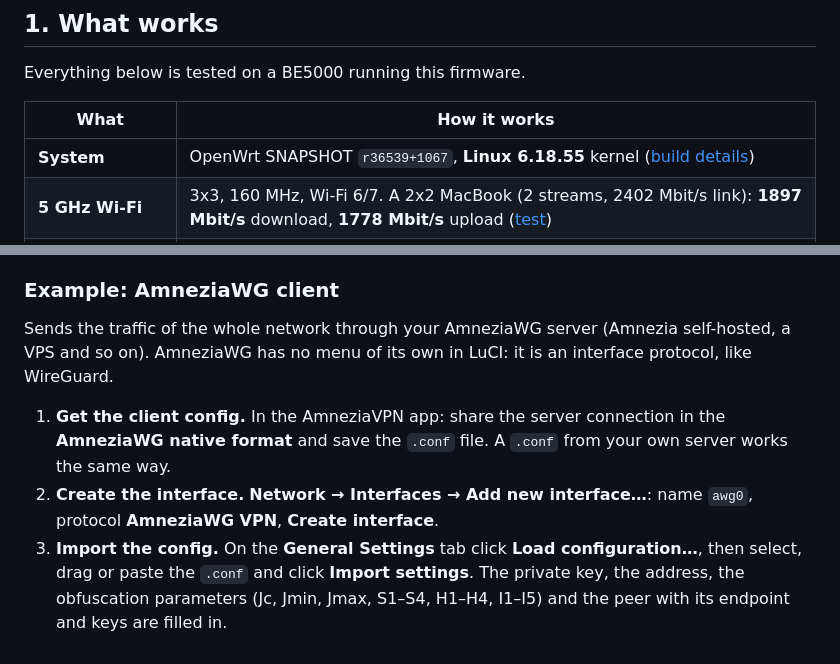
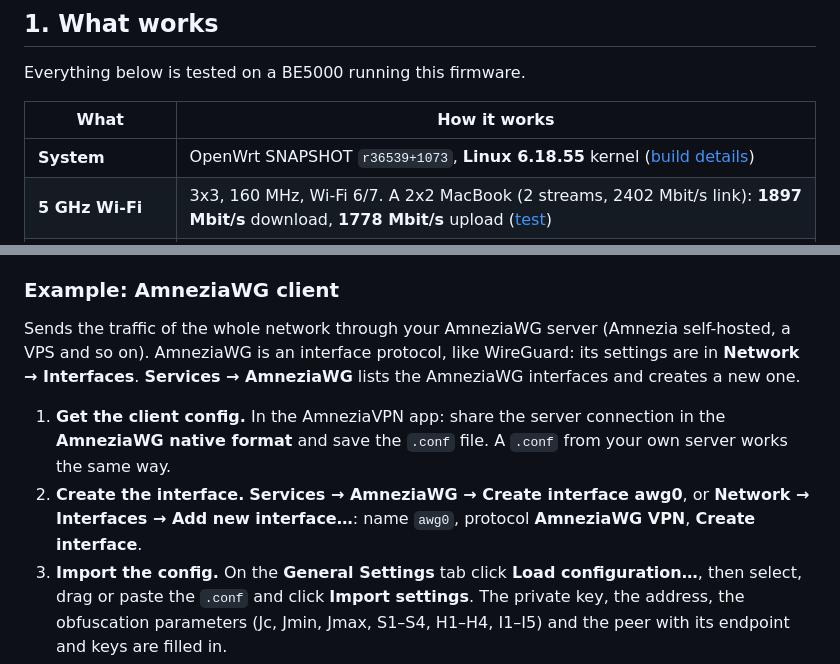
Before and after one commit to pabragin/xiaomi-be5000-openwrt, a Markdown page: README.md, 2 parts joined by grey strips. Rendered like a GitHub page.

```diff
--- a/README.md
+++ b/README.md
@@ -26,7 +26,7 @@ Everything below is tested on a BE5000 running this firmware.
 
 | What | How it works |
 |---|---|
-| **System** | OpenWrt SNAPSHOT `r36539+1067`, **Linux 6.18.55** kernel ([build details](firmware/openwrt/README.md)) |
+| **System** | OpenWrt SNAPSHOT `r36539+1073`, **Linux 6.18.55** kernel ([build details](firmware/openwrt/README.md)) |
 | **5 GHz Wi-Fi** | 3x3, 160 MHz, Wi-Fi 6/7. A 2x2 MacBook (2 streams, 2402 Mbit/s link): **1897 Mbit/s** download, **1778 Mbit/s** upload ([test](docs/en/technical.md#speed)) |
 | **Wi-Fi 7** | WPA3 with GCMP-256 and MLO (2.4 + 5 GHz) also go through the NPU: a Wi-Fi 7 client on WPA3 uploads 1560–1760 Mbit/s |
 | **2.4 GHz Wi-Fi** | 2x2, works, 20/40 MHz |
@@ -59,10 +59,10 @@ Every release has two images. Both install the same way, and `sysupgrade` moves
 
 ### Example: AmneziaWG client
 
-Sends the traffic of the whole network through your AmneziaWG server (Amnezia self-hosted, a VPS and so on). AmneziaWG has no menu of its own in LuCI: it is an interface protocol, like WireGuard.
+Sends the traffic of the whole network through your AmneziaWG server (Amnezia self-hosted, a VPS and so on). AmneziaWG is an interface protocol, like WireGuard: its settings are in **Network → Interfaces**. **Services → AmneziaWG** lists the AmneziaWG interfaces and creates a new one.
 
 1. **Get the client config.** In the AmneziaVPN app: share the server connection in the **AmneziaWG native format** and save the `.conf` file. A `.conf` from your own server works the same way.
-2. **Create the interface.** **Network → Interfaces → Add new interface…**: name `awg0`, protocol **AmneziaWG VPN**, **Create interface**.
+2. **Create the interface.** **Services → AmneziaWG → Create interface awg0**, or **Network → Interfaces → Add new interface…**: name `awg0`, protocol **AmneziaWG VPN**, **Create interface**.
 3. **Import the config.** On the **General Settings** tab click **Load configuration…**, then select, drag or paste the `.conf` and click **Import settings**. The private key, the address, the obfuscation parameters (Jc, Jmin, Jmax, S1–S4, H1–H4, I1–I5) and the peer with its endpoint and keys are filled in.
 4. **Route the traffic.** On the **Peers** tab open the peer (**Edit**) and turn on **Route Allowed IPs**. With `AllowedIPs = 0.0.0.0/0` everything goes into the tunnel; set **Persistent Keep Alive** to `25`.
 5. **Firewall.** On the **Firewall Settings** tab put the interface into the `wan` zone: masquerading and LAN → WAN forwarding are already there.
```
Also changed, not shown: README.ru.md (+3 -3 lines), firmware/openwrt/README.md (+2 -2 lines).
